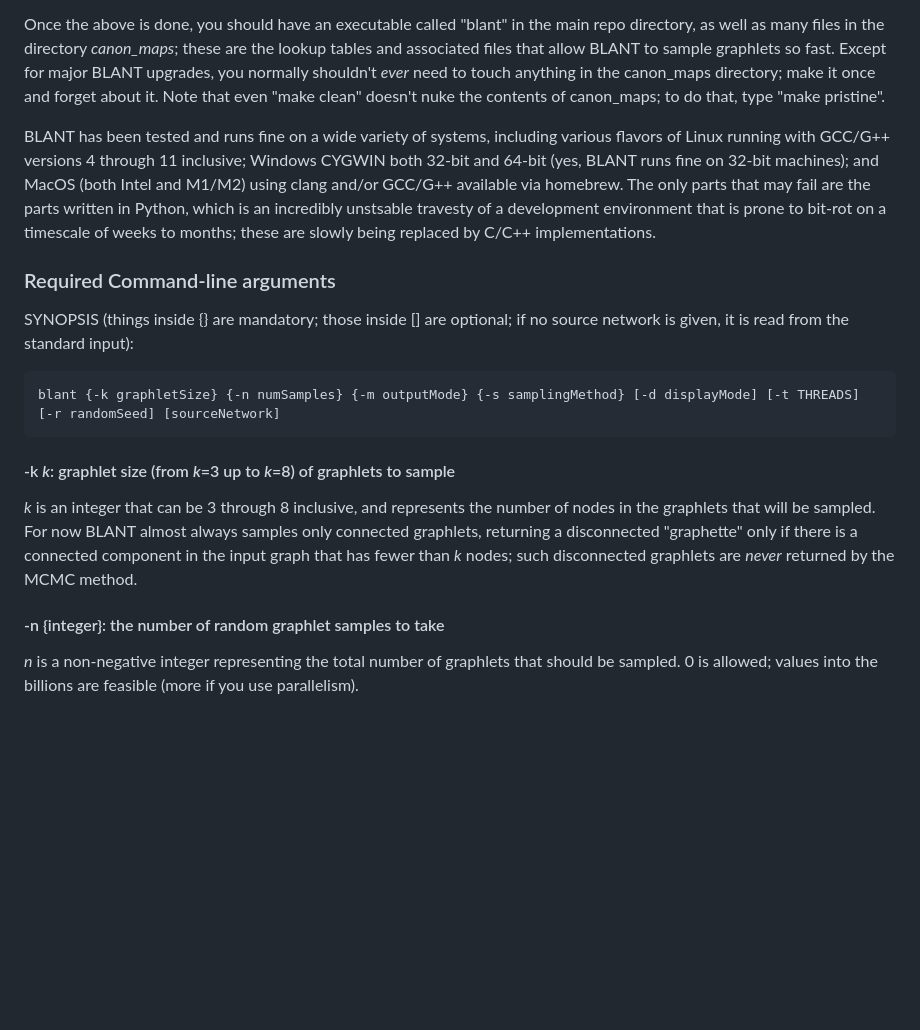
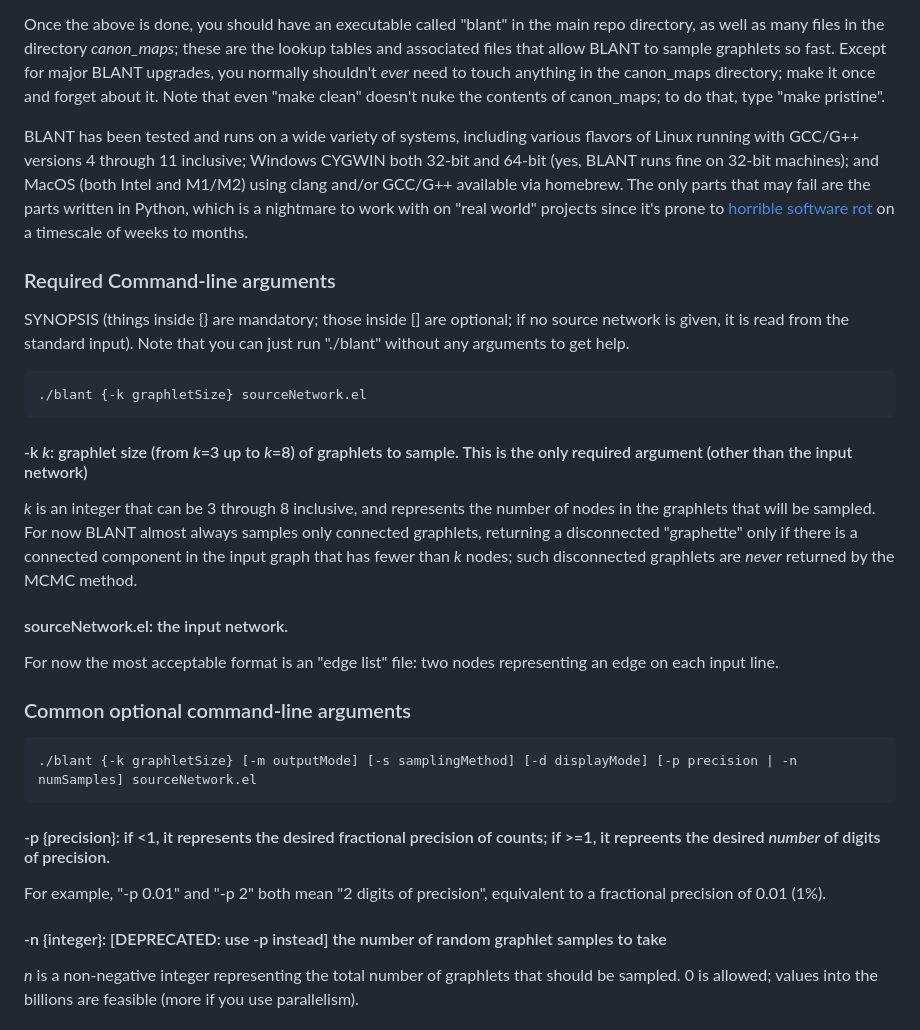
Before and after one commit to waynebhayes/BLANT, a Markdown page: README.md, the part around the change. Drawn GitHub-style; blank space fills up the shorter version.

Commit message:
Update description of command-line options.

```diff
--- a/README.md
+++ b/README.md
@@ -37,16 +37,26 @@ Note that doing the above performs a "make pristine", which is even cleaner than
 
 Once the above is done, you should have an executable called "blant" in the main repo directory, as well as many files in the directory *canon_maps*; these are the lookup tables and associated files that allow BLANT to sample graphlets so fast. Except for major BLANT upgrades, you normally shouldn't *ever* need to touch anything in the canon_maps directory; make it once and forget about it. Note that even "make clean" doesn't nuke the contents of canon_maps; to do that, type "make pristine".
 
-BLANT has been tested and runs fine on a wide variety of systems, including various flavors of Linux running with GCC/G++ versions 4 through 11 inclusive; Windows CYGWIN both 32-bit and 64-bit (yes, BLANT runs fine on 32-bit machines); and MacOS (both Intel and M1/M2) using clang and/or GCC/G++ available via homebrew. The only parts that may fail are the parts written in Python, which is an incredibly unstsable travesty of a development environment that is prone to bit-rot on a timescale of weeks to months; these are slowly being replaced by C/C++ implementations.
+BLANT has been tested and runs on a wide variety of systems, including various flavors of Linux running with GCC/G++ versions 4 through 11 inclusive; Windows CYGWIN both 32-bit and 64-bit (yes, BLANT runs fine on 32-bit machines); and MacOS (both Intel and M1/M2) using clang and/or GCC/G++ available via homebrew. The only parts that may fail are the parts written in Python, which is a nightmare to work with on "real world" projects since it's prone to [horrible software rot](https://news.ycombinator.com/item?id=38982034) on a timescale of weeks to months.
 
 ### Required Command-line arguments
-SYNOPSIS (things inside {} are mandatory; those inside [] are optional; if no source network is given, it is read from the standard input):
+SYNOPSIS (things inside {} are mandatory; those inside [] are optional; if no source network is given, it is read from the standard input).
+Note that you can just run "./blant" without any arguments to get help.
 
-    blant {-k graphletSize} {-n numSamples} {-m outputMode} {-s samplingMethod} [-d displayMode] [-t THREADS] [-r randomSeed] [sourceNetwork]
-#### -k *k*: graphlet size (from *k*=3 up to *k*=8) of graphlets to sample
+    ./blant {-k graphletSize} sourceNetwork.el
+#### -k *k*: graphlet size (from *k*=3 up to *k*=8) of graphlets to sample. This is the only required argument (other than the input network)
 *k* is an integer that can be 3 through 8 inclusive, and represents the number of nodes in the graphlets that will be sampled. For now BLANT almost always samples only connected graphlets, returning a disconnected "graphette" only if there is a connected component in the input graph that has fewer than *k* nodes; such disconnected graphlets are *never* returned by the MCMC method.
 
-#### -n {integer}: the number of random graphlet samples to take
+#### sourceNetwork.el: the input network.
+For now the most acceptable format is an "edge list" file: two nodes representing an edge on each input line.
+
+### Common optional command-line arguments
+
+    ./blant {-k graphletSize} [-m outputMode] [-s samplingMethod] [-d displayMode] [-p precision | -n numSamples] sourceNetwork.el
+#### -p {precision}: if <1, it represents the desired fractional precision of counts; if >=1, it repreents the desired _number_ of digits of precision.
+For example, "-p 0.01" and "-p 2" both mean "2 digits of precision", equivalent to a fractional precision of 0.01 (1%).
+
+#### -n {integer}: [DEPRECATED: use -p instead] the number of random graphlet samples to take
 *n* is a non-negative integer representing the total number of graphlets that should be sampled. 0 is allowed; values into the billions are feasible (more if you use parallelism).
 
 #### -m{outputMode}: how to use the sampled graphlets on output. All output goes to the standard output (aka "terminal")
```
